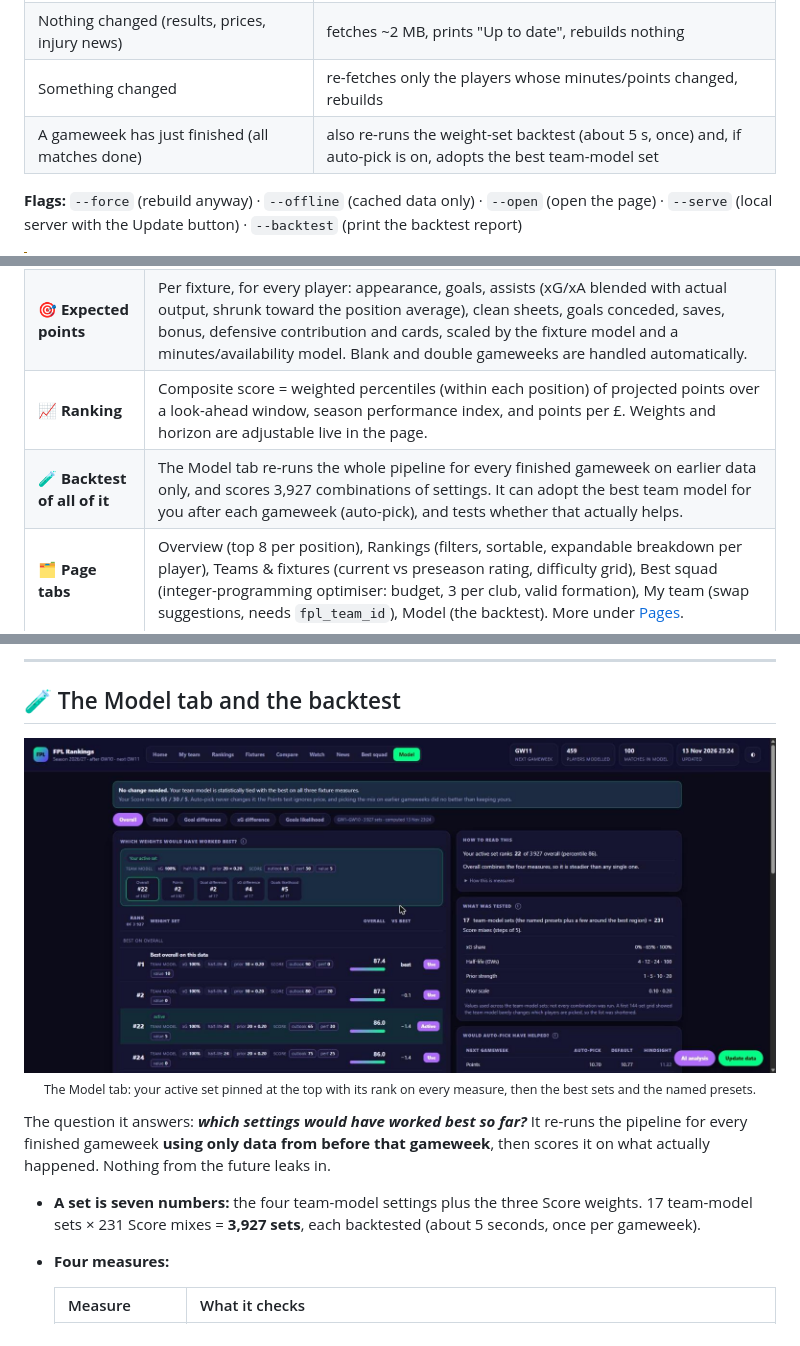
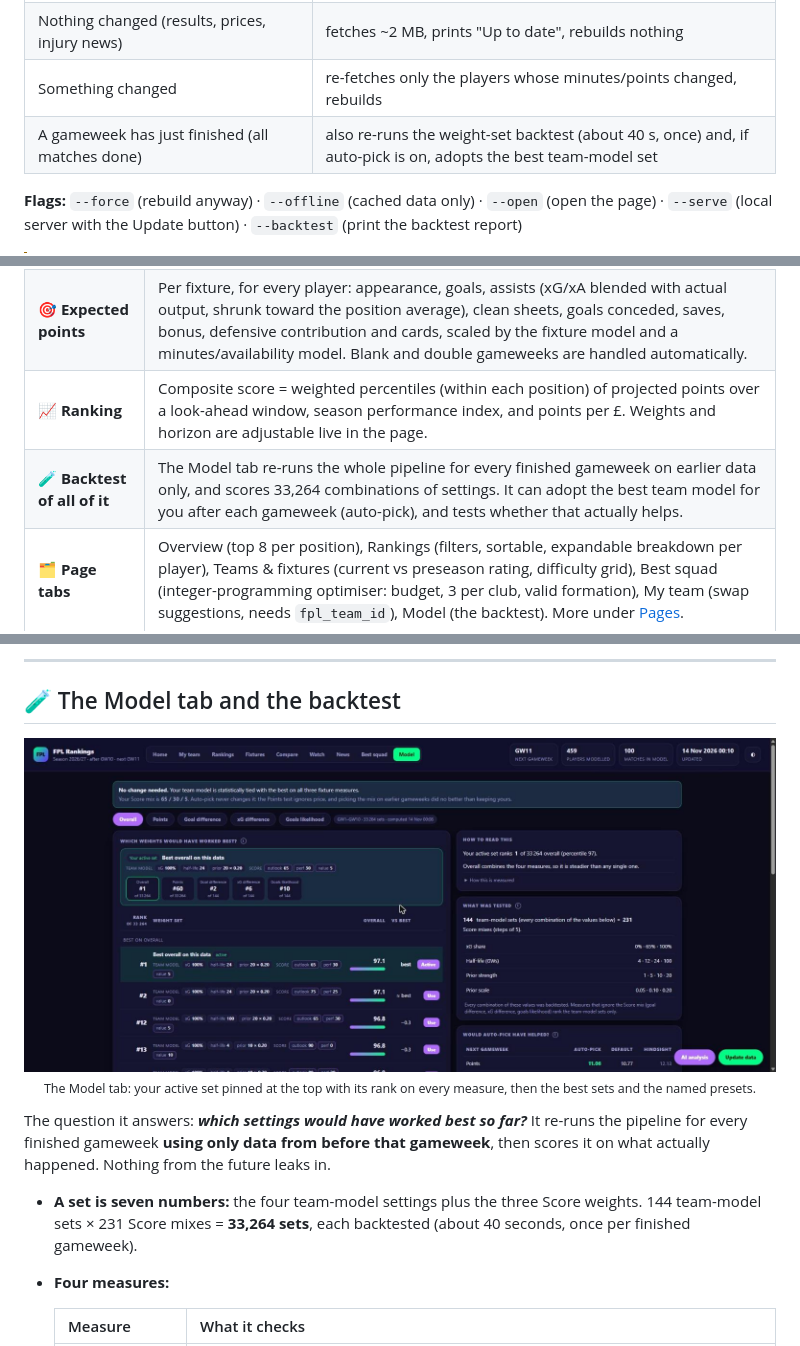
Before and after one commit to dashzinho/fpl-ranker, a Markdown page: README.md, 3 parts joined by grey strips. Drawn GitHub-style; pictures changed too: docs/model-tab.jpg.

```diff
--- a/README.md
+++ b/README.md
@@ -55,7 +55,7 @@ First run sets itself up (creates `data/` and `output/`, installs `numpy` and `s
 | Last check was less than `min_refresh_minutes` ago | no network at all |
 | Nothing changed (results, prices, injury news) | fetches ~2 MB, prints "Up to date", rebuilds nothing |
 | Something changed | re-fetches only the players whose minutes/points changed, rebuilds |
-| A gameweek has just finished (all matches done) | also re-runs the weight-set backtest (about 5 s, once) and, if auto-pick is on, adopts the best team-model set |
+| A gameweek has just finished (all matches done) | also re-runs the weight-set backtest (about 40 s, once) and, if auto-pick is on, adopts the best team-model set |
 
 **Flags:** `--force` (rebuild anyway) · `--offline` (cached data only) · `--open` (open the page) · `--serve` (local server with the Update button) · `--backtest` (print the backtest report)
 
@@ -69,7 +69,7 @@ First run sets itself up (creates `data/` and `output/`, installs `numpy` and `s
 | 🏟️ **Team strength model** | Poisson attack/defence ratings fitted on finished matches, from a mix of xG and goals, recent matches weighing more. FPL's coarse 2-5 strength is only a prior that fades as matches are played, so a team expected to be bad that is performing well stops counting as an easy fixture. Home advantage is fitted too. |
 | 🎯 **Expected points** | Per fixture, for every player: appearance, goals, assists (xG/xA blended with actual output, shrunk toward the position average), clean sheets, goals conceded, saves, bonus, defensive contribution and cards, scaled by the fixture model and a minutes/availability model. Blank and double gameweeks are handled automatically. |
 | 📈 **Ranking** | Composite score = weighted percentiles (within each position) of projected points over a look-ahead window, season performance index, and points per £. Weights and horizon are adjustable live in the page. |
-| 🧪 **Backtest of all of it** | The Model tab re-runs the whole pipeline for every finished gameweek on earlier data only, and scores 3,927 combinations of settings. It can adopt the best team model for you after each gameweek (auto-pick), and tests whether that actually helps. |
+| 🧪 **Backtest of all of it** | The Model tab re-runs the whole pipeline for every finished gameweek on earlier data only, and scores 33,264 combinations of settings. It can adopt the best team model for you after each gameweek (auto-pick), and tests whether that actually helps. |
 | 🗂️ **Page tabs** | Overview (top 8 per position), Rankings (filters, sortable, expandable breakdown per player), Teams & fixtures (current vs preseason rating, difficulty grid), Best squad (integer-programming optimiser: budget, 3 per club, valid formation), My team (swap suggestions, needs `fpl_team_id`), Model (the backtest). More under [Pages](#-pages). |
 
 ---
@@ -124,7 +124,7 @@ flowchart LR
 
 The question it answers: ***which settings would have worked best so far?*** It re-runs the pipeline for every finished gameweek **using only data from before that gameweek**, then scores it on what actually happened. Nothing from the future leaks in.
 
-- **A set is seven numbers:** the four team-model settings plus the three Score weights. 17 team-model sets × 231 Score mixes = **3,927 sets**, each backtested (about 5 seconds, once per gameweek).
+- **A set is seven numbers:** the four team-model settings plus the three Score weights. 144 team-model sets × 231 Score mixes = **33,264 sets**, each backtested (about 40 seconds, once per finished gameweek).
 - **Four measures:**
 
   | Measure | What it checks |
```
Also changed, not shown: other parts of README.md (+3 -3 lines), docs/MODEL.md (+14 -14 lines), 5 other files.
